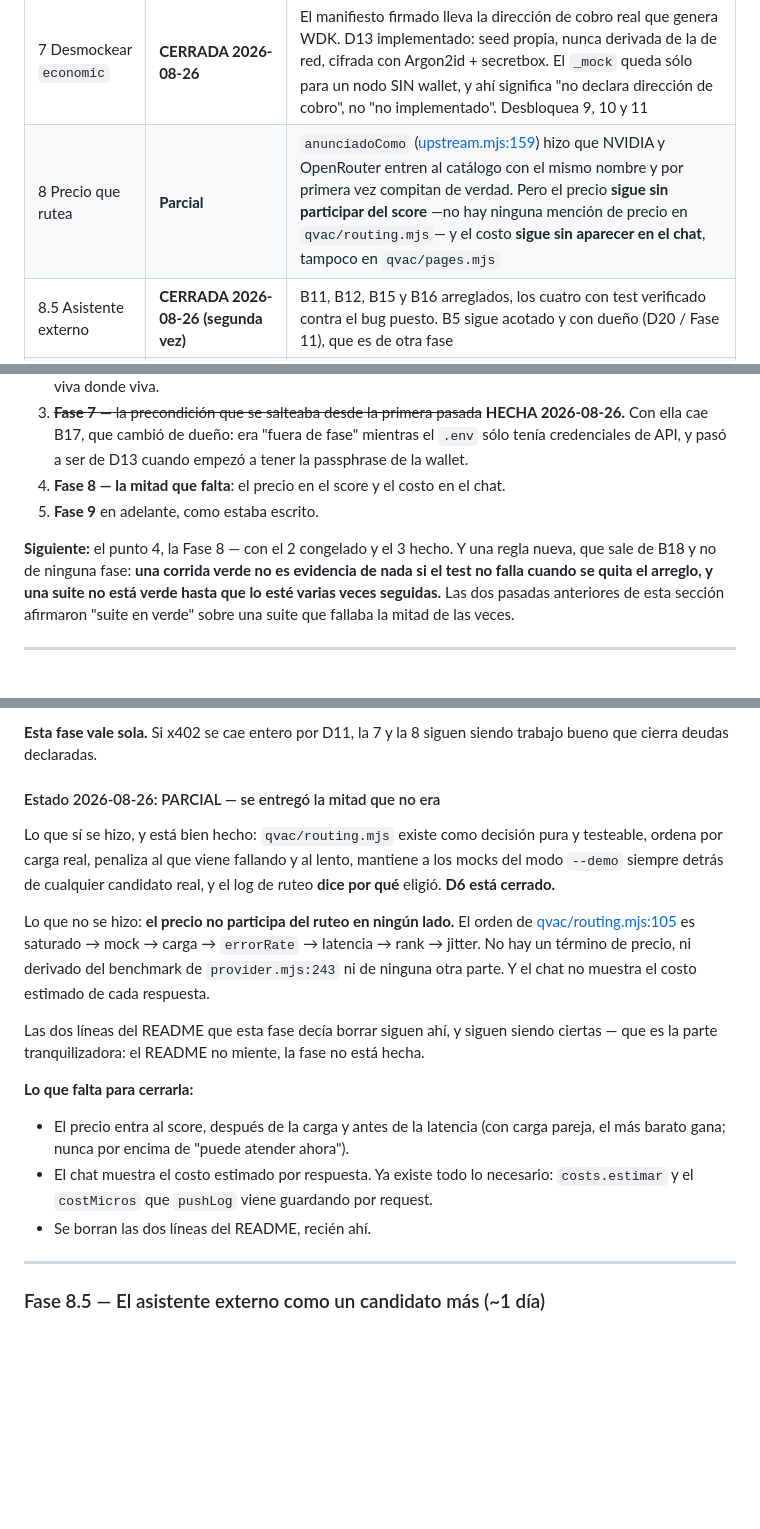
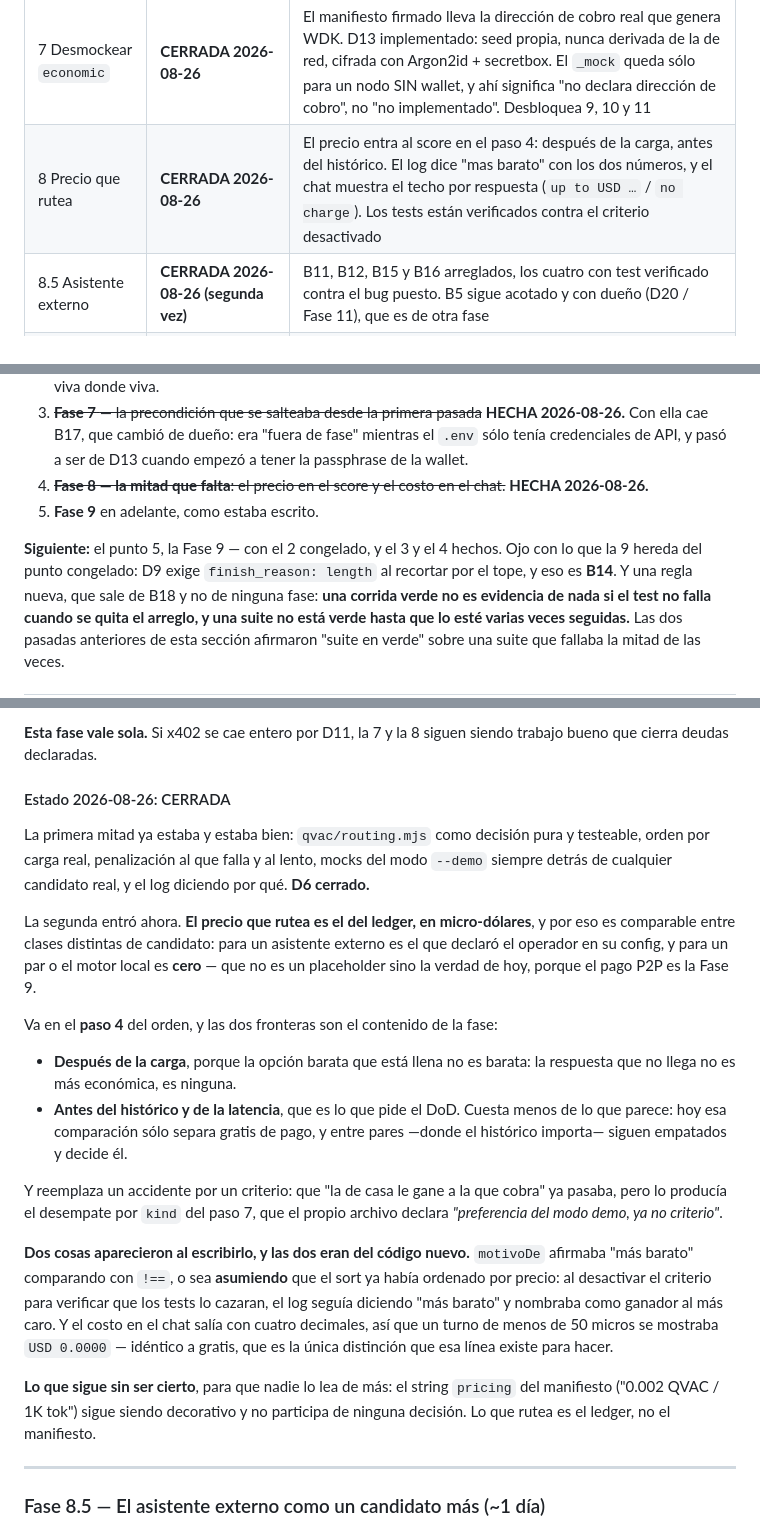
Before and after one commit to gazzimon/qvac_node, a Markdown page: ROADMAP_FASE7-X402.md, 3 parts joined by grey strips. GitHub-like rendering; blank space fills up the shorter version.

Commit message:
roadmap: la fase 8 cerrada, con las dos fronteras del precio escritas
Se cierra en los cuatro lugares donde el documento habla de ella: la fila de la
0-ter, el bloque de estado de la propia fase, el orden de ejecucion y la tabla
de la seccion 7.

Lo que queda escrito y es el contenido real de la fase no es "el barato gana",
es DONDE gana: despues de la carga, porque la opcion barata que esta llena no es
barata; y antes del historico, que es lo que pide el DoD y hoy cuesta poco
porque esa comparacion solo separa gratis de pago.

Tambien queda escrito lo que la fase NO volvio cierto, que es la parte que se
presta a leerse de mas: el string `pricing` del manifiesto sigue siendo
decorativo. Lo que rutea es el ledger, no el manifiesto.

Y las dos cosas que aparecieron al escribir el codigo -- el motivo que afirmaba
"mas barato" asumiendo el orden en vez de comprobarlo, y el costo con cuatro
decimales que mostraba un turno pago como "USD 0.0000" --, porque las dos son
del mismo tipo: texto que dice algo que el numero de al lado no sostiene.

El "Siguiente" pasa a la Fase 9 y avisa lo que hereda del punto congelado: D9
exige `finish_reason: length` al recortar por el tope, y eso es B14.

Co-Authored-By: Claude Opus 5 <noreply@anthropic.com>

```diff
--- a/ROADMAP_FASE7-X402.md
+++ b/ROADMAP_FASE7-X402.md
@@ -155,7 +155,7 @@ falla con el bug puesto.
 | 6.5 Presupuesto         | **CONGELADA 2026-08-26**             | Por decisión del dueño, no se trabaja por ahora. B1 y B2 cerrados y con test; quedan abiertos **B6**, **B13** y **B14**. Congelada no es cerrada: el mecanismo de corte es lo que heredan la 9, la 10 y la 11, así que los tres se heredan con él — B14 es la condición no negociable de D9 y la Fase 9 la va a necesitar. La forma de B13 ya está decidida |
 | 6.6 Cuota gratuita      | **Cerrada**                          | Nada. `quota.mjs` no lo tocó ninguno de los commits nuevos. No persiste, y eso está declarado                                                                                                                                                                                                                                                               |
 | 7 Desmockear `economic` | **CERRADA 2026-08-26**               | El manifiesto firmado lleva la dirección de cobro real que genera WDK. D13 implementado: seed propia, nunca derivada de la de red, cifrada con Argon2id + secretbox. El `_mock` queda sólo para un nodo SIN wallet, y ahí significa "no declara dirección de cobro", no "no implementado". Desbloquea 9, 10 y 11                                            |
-| 8 Precio que rutea      | **Parcial**                          | `anunciadoComo` ([upstream.mjs:159](qvac/upstream.mjs#L159)) hizo que NVIDIA y OpenRouter entren al catálogo con el mismo nombre y por primera vez compitan de verdad. Pero el precio **sigue sin participar del score** —no hay ninguna mención de precio en `qvac/routing.mjs`— y el costo **sigue sin aparecer en el chat**, tampoco en `qvac/pages.mjs` |
+| 8 Precio que rutea      | **CERRADA 2026-08-26**               | El precio entra al score en el paso 4: después de la carga, antes del histórico. El log dice "mas barato" con los dos números, y el chat muestra el techo por respuesta (`up to USD …` / `no charge`). Los tests están verificados contra el criterio desactivado                                                                                           |
 | 8.5 Asistente externo   | **CERRADA 2026-08-26 (segunda vez)** | B11, B12, B15 y B16 arreglados, los cuatro con test verificado contra el bug puesto. B5 sigue acotado y con dueño (D20 / Fase 11), que es de otra fase                                                                                                                                                                                                      |
 | 9–12, 11.5, Track V     | No empezadas                         | 9 y 10 siguen bloqueadas por 7                                                                                                                                                                                                                                                                                                                              |
 
@@ -201,10 +201,13 @@ falla con el bug puesto.
    **HECHA 2026-08-26.** Con ella cae B17, que cambió de dueño: era "fuera de
    fase" mientras el `.env` sólo tenía credenciales de API, y pasó a ser de D13
    cuando empezó a tener la passphrase de la wallet.
-4. **Fase 8 — la mitad que falta**: el precio en el score y el costo en el chat.
+4. ~~**Fase 8 — la mitad que falta**: el precio en el score y el costo en el chat.~~
+   **HECHA 2026-08-26.**
 5. **Fase 9** en adelante, como estaba escrito.
 
-**Siguiente:** el punto 4, la Fase 8 — con el 2 congelado y el 3 hecho. Y una regla nueva, que sale de B18 y no de ninguna
+**Siguiente:** el punto 5, la Fase 9 — con el 2 congelado, y el 3 y el 4 hechos.
+Ojo con lo que la 9 hereda del punto congelado: D9 exige `finish_reason: length`
+al recortar por el tope, y eso es **B14**. Y una regla nueva, que sale de B18 y no de ninguna
 fase: **una corrida verde no es evidencia de nada si el test no falla cuando se
 quita el arreglo, y una suite no está verde hasta que lo esté varias veces
 seguidas.** Las dos pasadas anteriores de esta sección afirmaron "suite en
@@ -958,30 +961,42 @@ anterior, que sigue pendiente.
 **Esta fase vale sola.** Si x402 se cae entero por D11, la 7 y la 8 siguen
 siendo trabajo bueno que cierra deudas declaradas.
 
-#### Estado 2026-08-26: PARCIAL — se entregó la mitad que no era
+#### Estado 2026-08-26: CERRADA
 
-Lo que sí se hizo, y está bien hecho: `qvac/routing.mjs` existe como decisión
-pura y testeable, ordena por carga real, penaliza al que viene fallando y al
-lento, mantiene a los mocks del modo `--demo` siempre detrás de cualquier
-candidato real, y el log de ruteo **dice por qué** eligió. **D6 está cerrado.**
+La primera mitad ya estaba y estaba bien: `qvac/routing.mjs` como decisión pura
+y testeable, orden por carga real, penalización al que falla y al lento, mocks
+del modo `--demo` siempre detrás de cualquier candidato real, y el log diciendo
+por qué. **D6 cerrado.**
 
-Lo que no se hizo: **el precio no participa del ruteo en ningún lado.** El orden
-de [qvac/routing.mjs:105](qvac/routing.mjs#L105) es saturado → mock → carga →
-`errorRate` → latencia → rank → jitter. No hay un término de precio, ni derivado
-del benchmark de `provider.mjs:243` ni de ninguna otra parte. Y el chat no
-muestra el costo estimado de cada respuesta.
+La segunda entró ahora. **El precio que rutea es el del ledger, en
+micro-dólares**, y por eso es comparable entre clases distintas de candidato:
+para un asistente externo es el que declaró el operador en su config, y para un
+par o el motor local es **cero** — que no es un placeholder sino la verdad de
+hoy, porque el pago P2P es la Fase 9.
 
-Las dos líneas del README que esta fase decía borrar siguen ahí, y siguen siendo
-ciertas — que es la parte tranquilizadora: el README no miente, la fase no está
-hecha.
+Va en el **paso 4** del orden, y las dos fronteras son el contenido de la fase:
 
-**Lo que falta para cerrarla:**
+- **Después de la carga**, porque la opción barata que está llena no es barata:
+  la respuesta que no llega no es más económica, es ninguna.
+- **Antes del histórico y de la latencia**, que es lo que pide el DoD. Cuesta
+  menos de lo que parece: hoy esa comparación sólo separa gratis de pago, y
+  entre pares —donde el histórico importa— siguen empatados y decide él.
 
-- El precio entra al score, después de la carga y antes de la latencia (con
-  carga pareja, el más barato gana; nunca por encima de "puede atender ahora").
-- El chat muestra el costo estimado por respuesta. Ya existe todo lo necesario:
-  `costs.estimar` y el `costMicros` que `pushLog` viene guardando por request.
-- Se borran las dos líneas del README, recién ahí.
+Y reemplaza un accidente por un criterio: que "la de casa le gane a la que
+cobra" ya pasaba, pero lo producía el desempate por `kind` del paso 7, que el
+propio archivo declara _"preferencia del modo demo, ya no criterio"_.
+
+**Dos cosas aparecieron al escribirlo, y las dos eran del código nuevo.**
+`motivoDe` afirmaba "más barato" comparando con `!==`, o sea **asumiendo** que
+el sort ya había ordenado por precio: al desactivar el criterio para verificar
+que los tests lo cazaran, el log seguía diciendo "más barato" y nombraba como
+ganador al más caro. Y el costo en el chat salía con cuatro decimales, así que
+un turno de menos de 50 micros se mostraba `USD 0.0000` — idéntico a gratis, que
+es la única distinción que esa línea existe para hacer.
+
+**Lo que sigue sin ser cierto**, para que nadie lo lea de más: el string
+`pricing` del manifiesto ("0.002 QVAC / 1K tok") sigue siendo decorativo y no
+participa de ninguna decisión. Lo que rutea es el ledger, no el manifiesto.
 
 ---
 
```
Also changed, not shown: other parts of ROADMAP_FASE7-X402.md (+1 -1 lines).
